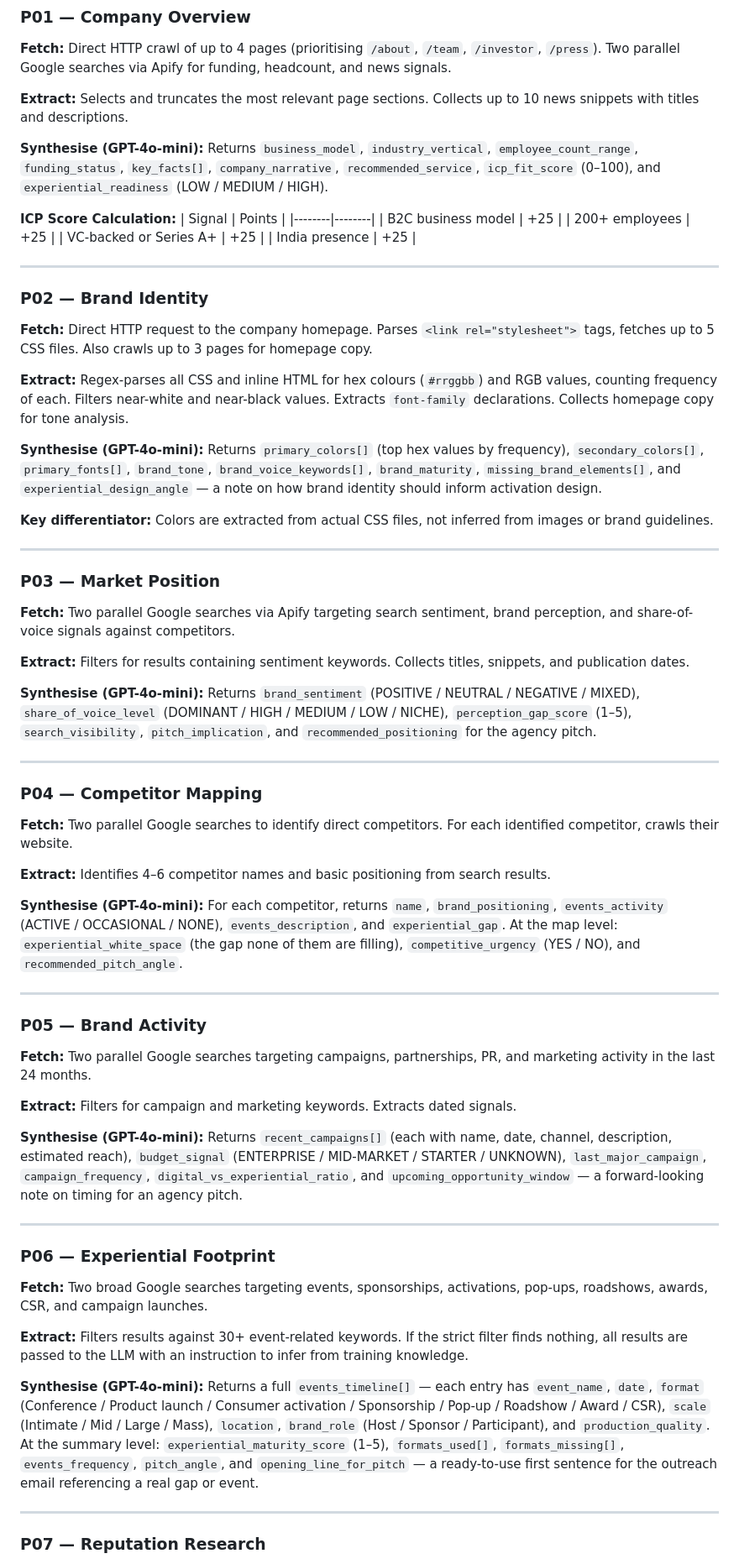
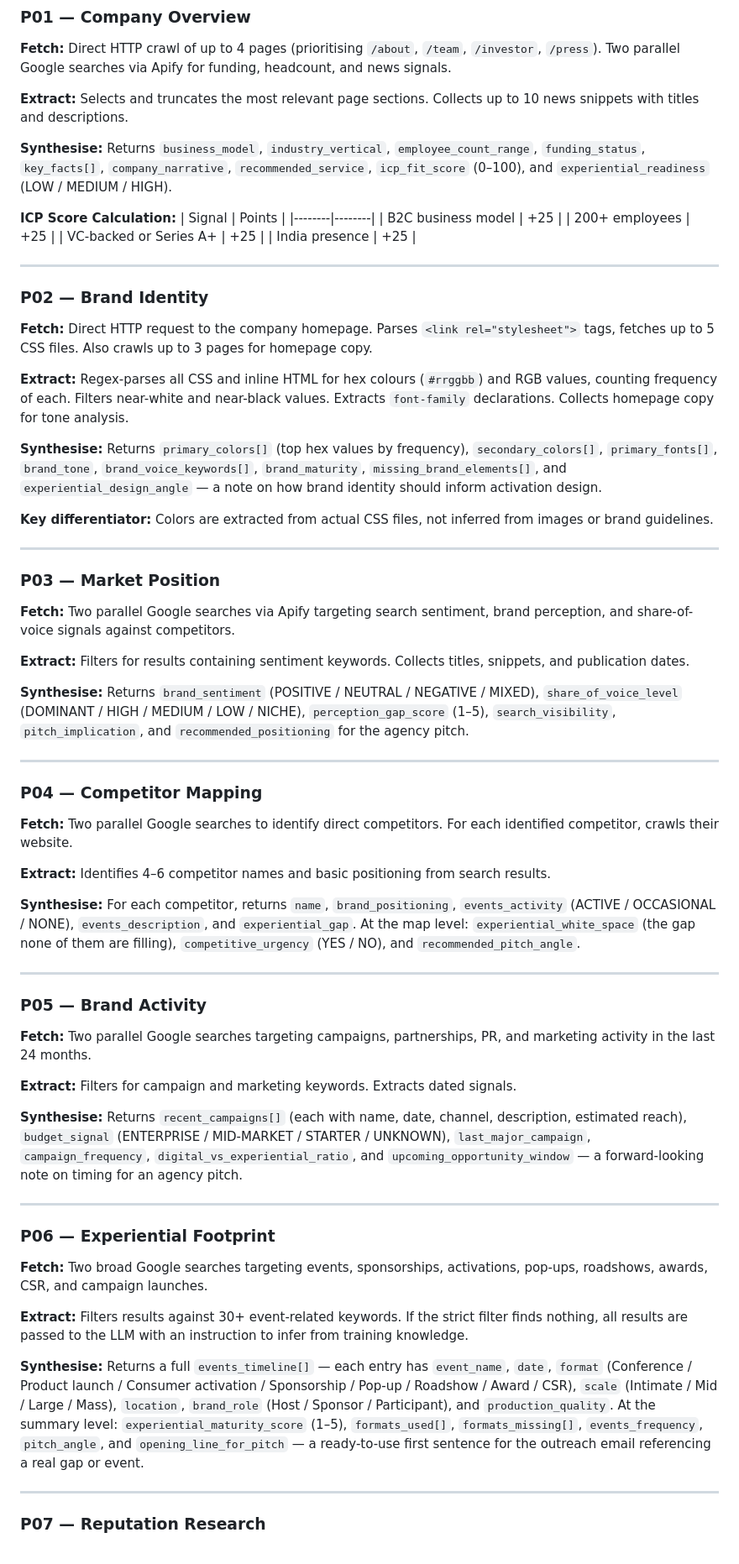
Before and after one commit to mushaahamed/brand-intelligence-systems, a Markdown page: README.md, the part around one of its changes. Shown at 84% size. Rendered like a GitHub page.

```diff
--- a/README.md
+++ b/README.md
@@ -111,7 +110,7 @@ Layer 3 — synthesise()
 
 **Extract:** Selects and truncates the most relevant page sections. Collects up to 10 news snippets with titles and descriptions.
 
-**Synthesise (GPT-4o-mini):** Returns `business_model`, `industry_vertical`, `employee_count_range`, `funding_status`, `key_facts[]`, `company_narrative`, `recommended_service`, `icp_fit_score` (0–100), and `experiential_readiness` (LOW / MEDIUM / HIGH).
+**Synthesise:** Returns `business_model`, `industry_vertical`, `employee_count_range`, `funding_status`, `key_facts[]`, `company_narrative`, `recommended_service`, `icp_fit_score` (0–100), and `experiential_readiness` (LOW / MEDIUM / HIGH).
 
 **ICP Score Calculation:**
 | Signal | Points |
@@ -129,7 +128,7 @@ Layer 3 — synthesise()
 
 **Extract:** Regex-parses all CSS and inline HTML for hex colours (`#rrggbb`) and RGB values, counting frequency of each. Filters near-white and near-black values. Extracts `font-family` declarations. Collects homepage copy for tone analysis.
 
-**Synthesise (GPT-4o-mini):** Returns `primary_colors[]` (top hex values by frequency), `secondary_colors[]`, `primary_fonts[]`, `brand_tone`, `brand_voice_keywords[]`, `brand_maturity`, `missing_brand_elements[]`, and `experiential_design_angle` — a note on how brand identity should inform activation design.
+**Synthesise:** Returns `primary_colors[]` (top hex values by frequency), `secondary_colors[]`, `primary_fonts[]`, `brand_tone`, `brand_voice_keywords[]`, `brand_maturity`, `missing_brand_elements[]`, and `experiential_design_angle` — a note on how brand identity should inform activation design.
 
 **Key differentiator:** Colors are extracted from actual CSS files, not inferred from images or brand guidelines.
 
@@ -141,7 +140,7 @@ Layer 3 — synthesise()
 
 **Extract:** Filters for results containing sentiment keywords. Collects titles, snippets, and publication dates.
 
-**Synthesise (GPT-4o-mini):** Returns `brand_sentiment` (POSITIVE / NEUTRAL / NEGATIVE / MIXED), `share_of_voice_level` (DOMINANT / HIGH / MEDIUM / LOW / NICHE), `perception_gap_score` (1–5), `search_visibility`, `pitch_implication`, and `recommended_positioning` for the agency pitch.
+**Synthesise:** Returns `brand_sentiment` (POSITIVE / NEUTRAL / NEGATIVE / MIXED), `share_of_voice_level` (DOMINANT / HIGH / MEDIUM / LOW / NICHE), `perception_gap_score` (1–5), `search_visibility`, `pitch_implication`, and `recommended_positioning` for the agency pitch.
 
 ---
 
@@ -151,7 +150,7 @@ Layer 3 — synthesise()
 
 **Extract:** Identifies 4–6 competitor names and basic positioning from search results.
 
-**Synthesise (GPT-4o-mini):** For each competitor, returns `name`, `brand_positioning`, `events_activity` (ACTIVE / OCCASIONAL / NONE), `events_description`, and `experiential_gap`. At the map level: `experiential_white_space` (the gap none of them are filling), `competitive_urgency` (YES / NO), and `recommended_pitch_angle`.
+**Synthesise:** For each competitor, returns `name`, `brand_positioning`, `events_activity` (ACTIVE / OCCASIONAL / NONE), `events_description`, and `experiential_gap`. At the map level: `experiential_white_space` (the gap none of them are filling), `competitive_urgency` (YES / NO), and `recommended_pitch_angle`.
 
 ---
 
@@ -161,7 +160,7 @@ Layer 3 — synthesise()
 
 **Extract:** Filters for campaign and marketing keywords. Extracts dated signals.
 
-**Synthesise (GPT-4o-mini):** Returns `recent_campaigns[]` (each with name, date, channel, description, estimated reach), `budget_signal` (ENTERPRISE / MID-MARKET / STARTER / UNKNOWN), `last_major_campaign`, `campaign_frequency`, `digital_vs_experiential_ratio`, and `upcoming_opportunity_window` — a forward-looking note on timing for an agency pitch.
+**Synthesise:** Returns `recent_campaigns[]` (each with name, date, channel, description, estimated reach), `budget_signal` (ENTERPRISE / MID-MARKET / STARTER / UNKNOWN), `last_major_campaign`, `campaign_frequency`, `digital_vs_experiential_ratio`, and `upcoming_opportunity_window` — a forward-looking note on timing for an agency pitch.
 
 ---
 
@@ -171,7 +170,7 @@ Layer 3 — synthesise()
 
 **Extract:** Filters results against 30+ event-related keywords. If the strict filter finds nothing, all results are passed to the LLM with an instruction to infer from training knowledge.
 
-**Synthesise (GPT-4o-mini):** Returns a full `events_timeline[]` — each entry has `event_name`, `date`, `format` (Conference / Product launch / Consumer activation / Sponsorship / Pop-up / Roadshow / Award / CSR), `scale` (Intimate / Mid / Large / Mass), `location`, `brand_role` (Host / Sponsor / Participant), and `production_quality`. At the summary level: `experiential_maturity_score` (1–5), `formats_used[]`, `formats_missing[]`, `events_frequency`, `pitch_angle`, and `opening_line_for_pitch` — a ready-to-use first sentence for the outreach email referencing a real gap or event.
+**Synthesise:** Returns a full `events_timeline[]` — each entry has `event_name`, `date`, `format` (Conference / Product launch / Consumer activation / Sponsorship / Pop-up / Roadshow / Award / CSR), `scale` (Intimate / Mid / Large / Mass), `location`, `brand_role` (Host / Sponsor / Participant), and `production_quality`. At the summary level: `experiential_maturity_score` (1–5), `formats_used[]`, `formats_missing[]`, `events_frequency`, `pitch_angle`, and `opening_line_for_pitch` — a ready-to-use first sentence for the outreach email referencing a real gap or event.
 
 ---
 
```
Also changed, not shown: other parts of README.md (+10 -11 lines).
